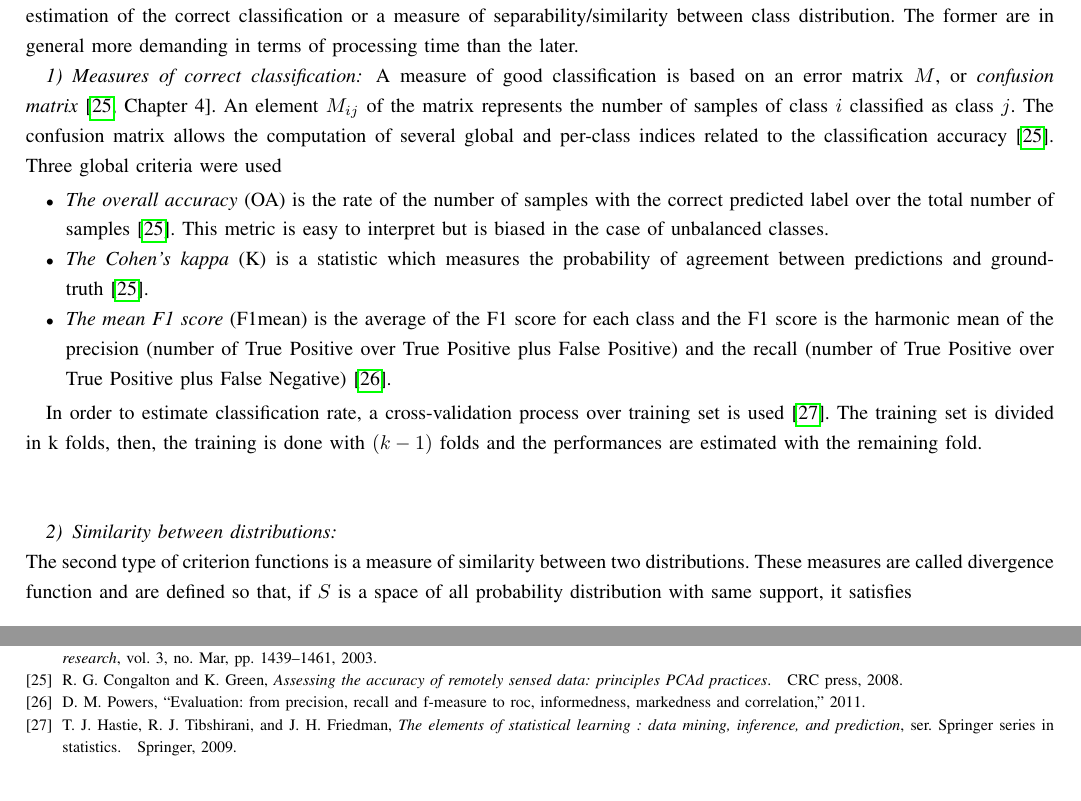
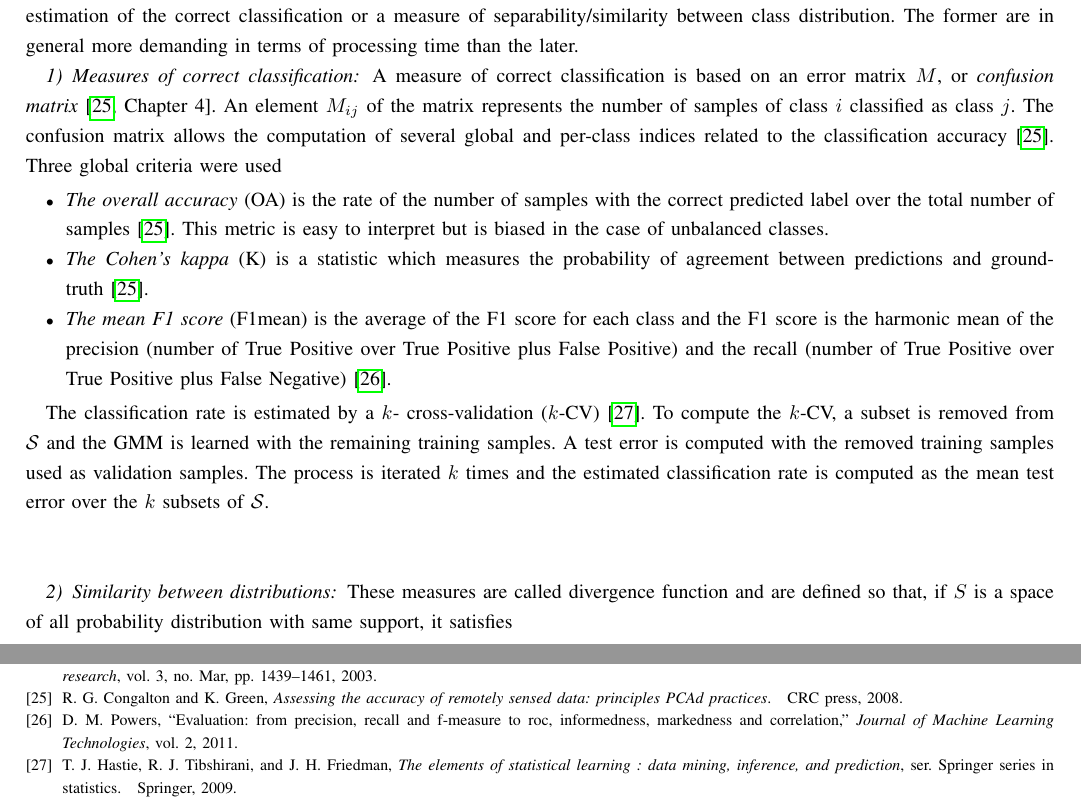
Before and after one commit to Laadr/FFSforGMMArticle, a LaTeX paper (paper.tex, which reads biblio.bib): two parts of pages 7 and 22 of 23, joined at a grey line, cut so that both start at the same text. Compiled offline with pdfLaTeX.

Commit message:
fin de la SII-A-1

```diff
--- a/biblio.bib
+++ b/biblio.bib
@@ -377,5 +377,7 @@ DOI = {10.3390/rs70912356}
   title={Evaluation: from precision, recall and F-measure to ROC, informedness, markedness and correlation},
   author={Powers, David Martin},
   year={2011},
-  publisher={Bioinfo Publications}
+  journal = {Journal of Machine Learning Technologies},
+  publisher={Bioinfo Publications},
+  volume={2}
 }
--- a/paper.tex
+++ b/paper.tex
@@ -246,7 +246,7 @@ Section~\ref{sec:criterion} describes the different criterion used in this work
         \subsubsection{Measures of correct classification}
         \label{sec:criterion-rate}
 
-        A measure of good classification is based on an error matrix $M$, or \emph{confusion matrix}~\cite[Chapter 4]{congalton2008assessing}. An element $M_{ij}$ of the matrix represents the number of samples of class $i$ classified as class $j$. The confusion matrix allows the computation of several global and per-class indices related to the classification accuracy~\cite{congalton2008assessing}. Three global criteria were used
+        A measure of correct classification is based on an error matrix $M$, or \emph{confusion matrix}~\cite[Chapter 4]{congalton2008assessing}. An element $M_{ij}$ of the matrix represents the number of samples of class $i$ classified as class $j$. The confusion matrix allows the computation of several global and per-class indices related to the classification accuracy~\cite{congalton2008assessing}. Three global criteria were used
         \begin{itemize}
         \item  \emph{The overall  accuracy} (OA)  is the  rate of  the
           number of samples with the  correct predicted label over the
@@ -263,14 +263,19 @@ Section~\ref{sec:criterion} describes the different criterion used in this work
           Positive over True Positive plus False Negative)~\cite{powers2011evaluation}.
       \end{itemize}
 
-        In order to estimate classification rate, a cross-validation process over training set is used\cite{opac-b1127878}. The training set is divided in k folds, then, the training is done with $(k-1)$ folds and the performances are estimated with the remaining fold.
+      The classification rate is  estimated by a $k$- cross-validation
+      ($k$-CV)~\cite{opac-b1127878}.  To compute  the $k$-CV, a subset
+      is removed  from $\mathcal{S}$ and  the GMM is learned  with the
+      remaining training samples.   A test error is  computed with the
+      removed  training  samples  used  as  validation  samples.   The
+      process is  iterated $k$ times and  the estimated classification
+      rate is computed as the mean  test error over the $k$ subsets of
+      $\mathcal{S}$.
 
         \hspace{0pt} \\
 
         \subsubsection{Similarity between distributions}
-
-        \hspace{0pt} \\
-        The second type of criterion functions is a measure of similarity between two distributions. These measures are called divergence function and are defined so that, if $S$ is a space of all probability distribution with same support, it satisfies
+        These measures are called divergence function and are defined so that, if $S$ is a space of all probability distribution with same support, it satisfies
         \begin{align*}
             &\forall (p,q) \in S, \text{Div}(p,q) \geq 0, \\
             &\text{Div}(p,q) = 0 \Leftrightarrow p = q.
```
